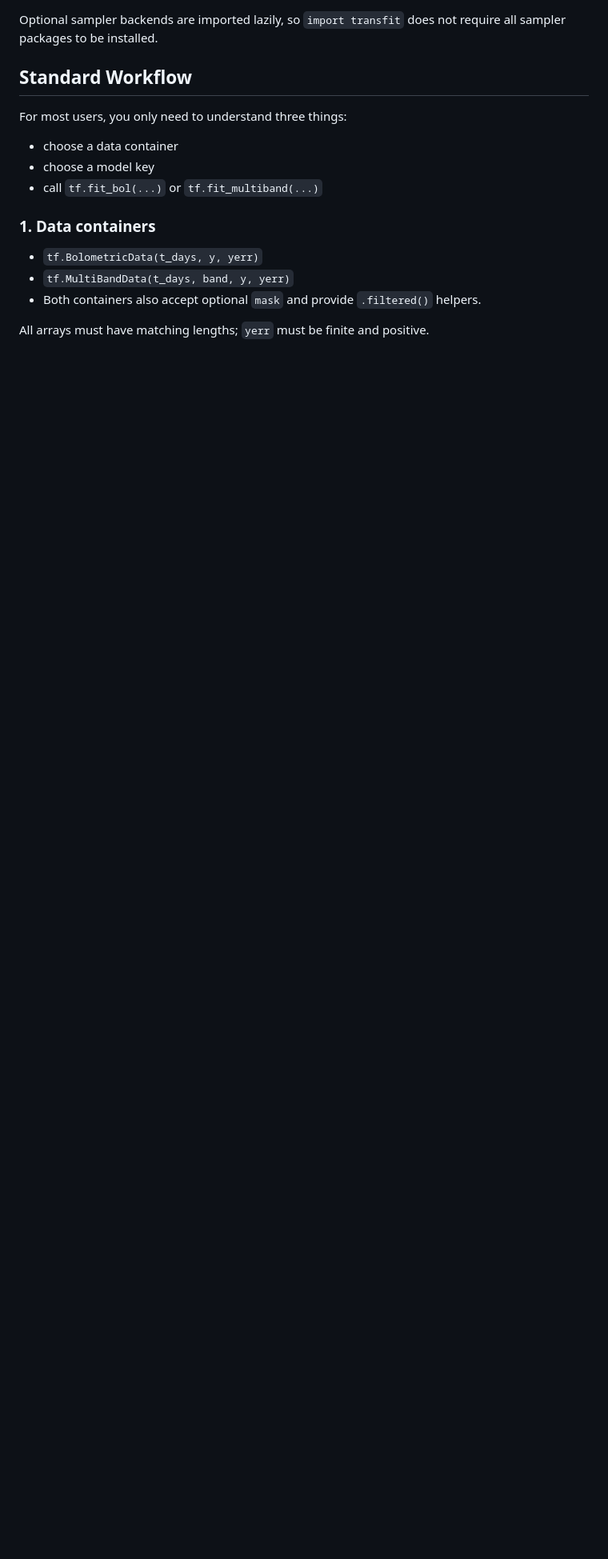
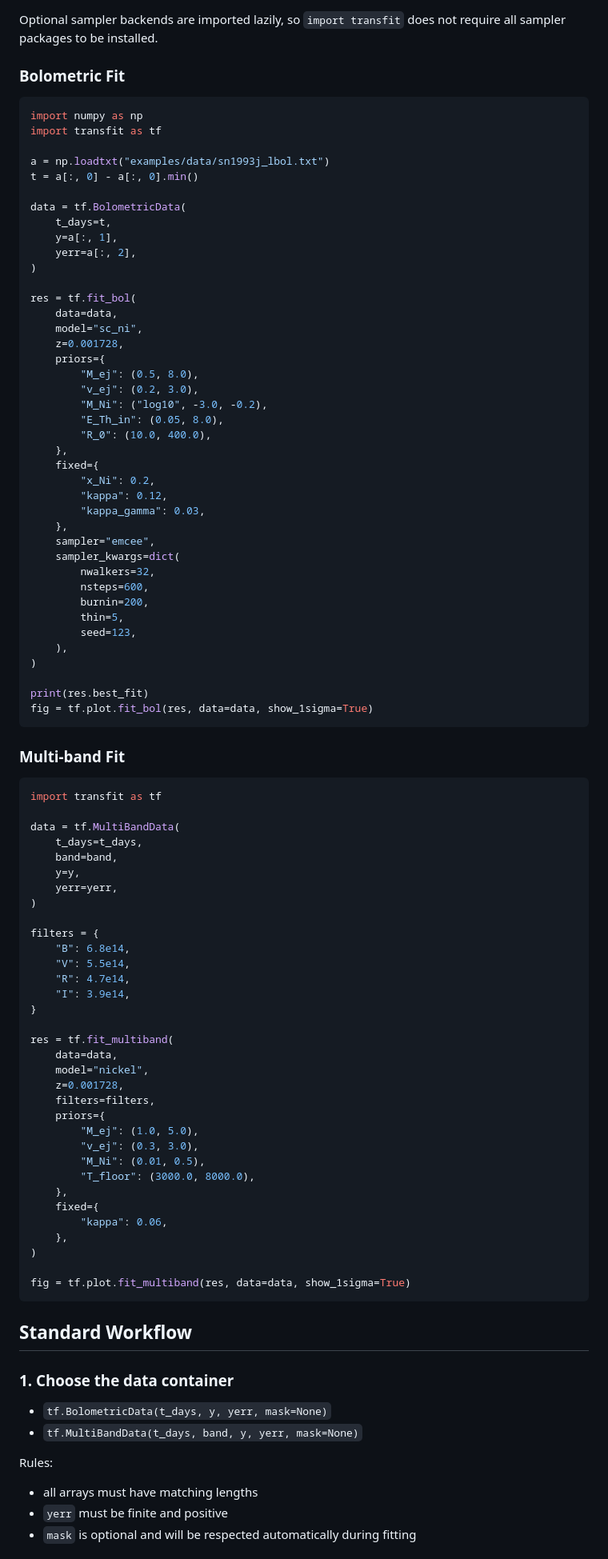
Before and after one commit to lijingyao123/TransFit, a Markdown page: readme.md, the part around one of its changes. Shown at 80% size. Drawn GitHub-style; blank space fills up the shorter version.

Commit message:
improve readme

````diff
--- a/readme.md
+++ b/readme.md
@@ -34,17 +45,98 @@ Optional dependencies:
 
 Optional sampler backends are imported lazily, so `import transfit` does not require all sampler packages to be installed.
 
+### Bolometric Fit
+
+```python
+import numpy as np
+import transfit as tf
+
+a = np.loadtxt("examples/data/sn1993j_lbol.txt")
+t = a[:, 0] - a[:, 0].min()
+
+data = tf.BolometricData(
+    t_days=t,
+    y=a[:, 1],
+    yerr=a[:, 2],
+)
+
+res = tf.fit_bol(
+    data=data,
+    model="sc_ni",
+    z=0.001728,
+    priors={
+        "M_ej": (0.5, 8.0),
+        "v_ej": (0.2, 3.0),
+        "M_Ni": ("log10", -3.0, -0.2),
+        "E_Th_in": (0.05, 8.0),
+        "R_0": (10.0, 400.0),
+    },
+    fixed={
+        "x_Ni": 0.2,
+        "kappa": 0.12,
+        "kappa_gamma": 0.03,
+    },
+    sampler="emcee",
+    sampler_kwargs=dict(
+        nwalkers=32,
+        nsteps=600,
+        burnin=200,
+        thin=5,
+        seed=123,
+    ),
+)
+
+print(res.best_fit)
+fig = tf.plot.fit_bol(res, data=data, show_1sigma=True)
+```
+
+### Multi-band Fit
+
+```python
+import transfit as tf
+
+data = tf.MultiBandData(
+    t_days=t_days,
+    band=band,
+    y=y,
+    yerr=yerr,
+)
+
+filters = {
+    "B": 6.8e14,
+    "V": 5.5e14,
+    "R": 4.7e14,
+    "I": 3.9e14,
+}
+
+res = tf.fit_multiband(
+    data=data,
+    model="nickel",
+    z=0.001728,
+    filters=filters,
+    priors={
+        "M_ej": (1.0, 5.0),
+        "v_ej": (0.3, 3.0),
+        "M_Ni": (0.01, 0.5),
+        "T_floor": (3000.0, 8000.0),
+    },
+    fixed={
+        "kappa": 0.06,
+    },
+)
+
+fig = tf.plot.fit_multiband(res, data=data, show_1sigma=True)
+```
+
 ## Standard Workflow
 
-For most users, you only need to understand three things:
-- choose a data container
-- choose a model key
-- call `tf.fit_bol(...)` or `tf.fit_multiband(...)`
+### 1. Choose the data container
 
-### 1. Data containers
-- `tf.BolometricData(t_days, y, yerr)`
-- `tf.MultiBandData(t_days, band, y, yerr)`
-- Both containers also accept optional `mask` and provide `.filtered()` helpers.
+- `tf.BolometricData(t_days, y, yerr, mask=None)`
+- `tf.MultiBandData(t_days, band, y, yerr, mask=None)`
 
-All arrays must have matching lengths; `yerr` must be finite and positive.
+Rules:
+- all arrays must have matching lengths
+- `yerr` must be finite and positive
+- `mask` is optional and will be respected automatically during fitting
 
````
Also changed, not shown: other parts of readme.md (+102 -111 lines).
